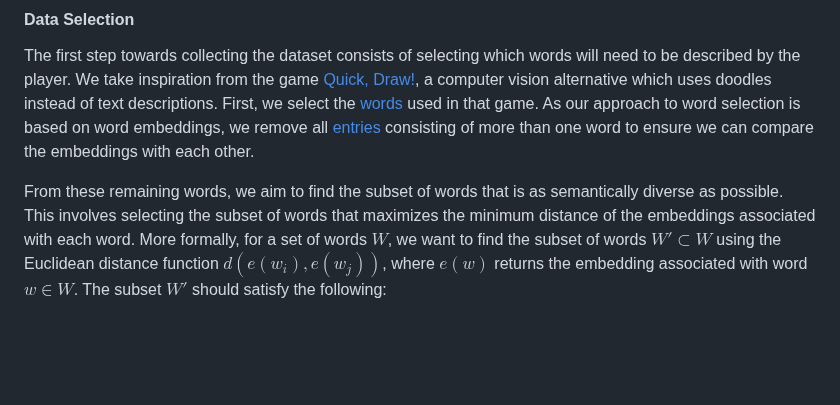
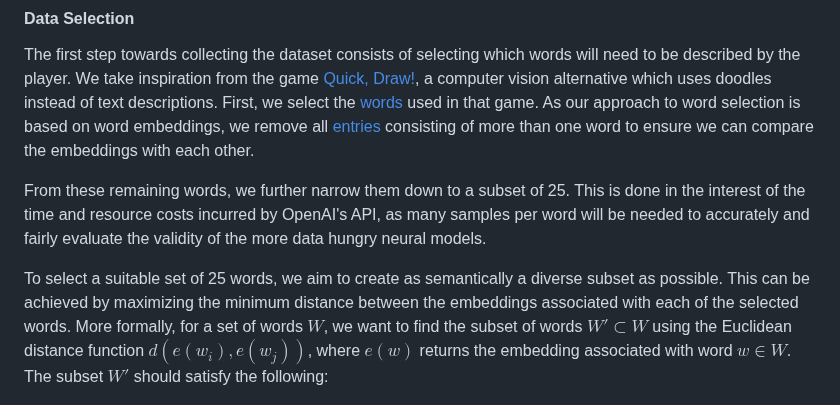
Before and after one commit to koen-47/descraibe-it, a Markdown page: README.md, the part around the change. GitHub-like rendering; blank space fills up the shorter version.

Commit message:
Improved description of word selection paragraphs

```diff
--- a/README.md
+++ b/README.md
@@ -24,8 +24,13 @@ First, we select the [words](https://github.com/googlecreativelab/quickdraw-data
 As our approach to word selection is based on word embeddings, we remove all [entries](./data/saved/categories_289.txt) consisting of more than one word to ensure we can compare
 the embeddings with each other.
 
-From these remaining words, we aim to find the subset of words that is as semantically diverse as possible. This involves selecting the subset of words that
-maximizes the minimum distance of the embeddings associated with each word. More formally, for a set of words $W$, we want to find the subset of words $W' \subset W$ using the Euclidean
+From these remaining words, we further narrow them down to a subset of 25. This is done in the interest of
+the time and resource costs incurred by OpenAI's API, as many samples per word will be needed to accurately and fairly evaluate
+the validity of the more data hungry neural models.
+
+To select a suitable set of 25 words, we aim to create as semantically a diverse subset as possible.
+This can be achieved by maximizing the minimum distance between the embeddings associated with each of the selected words.
+More formally, for a set of words $W$, we want to find the subset of words $W' \subset W$ using the Euclidean
 distance function $d(e(w_i), e(w_j))$, where $e(w)$ returns the embedding associated with word $w \in W$.
 The subset $W'$ should satisfy the following:
 
```
